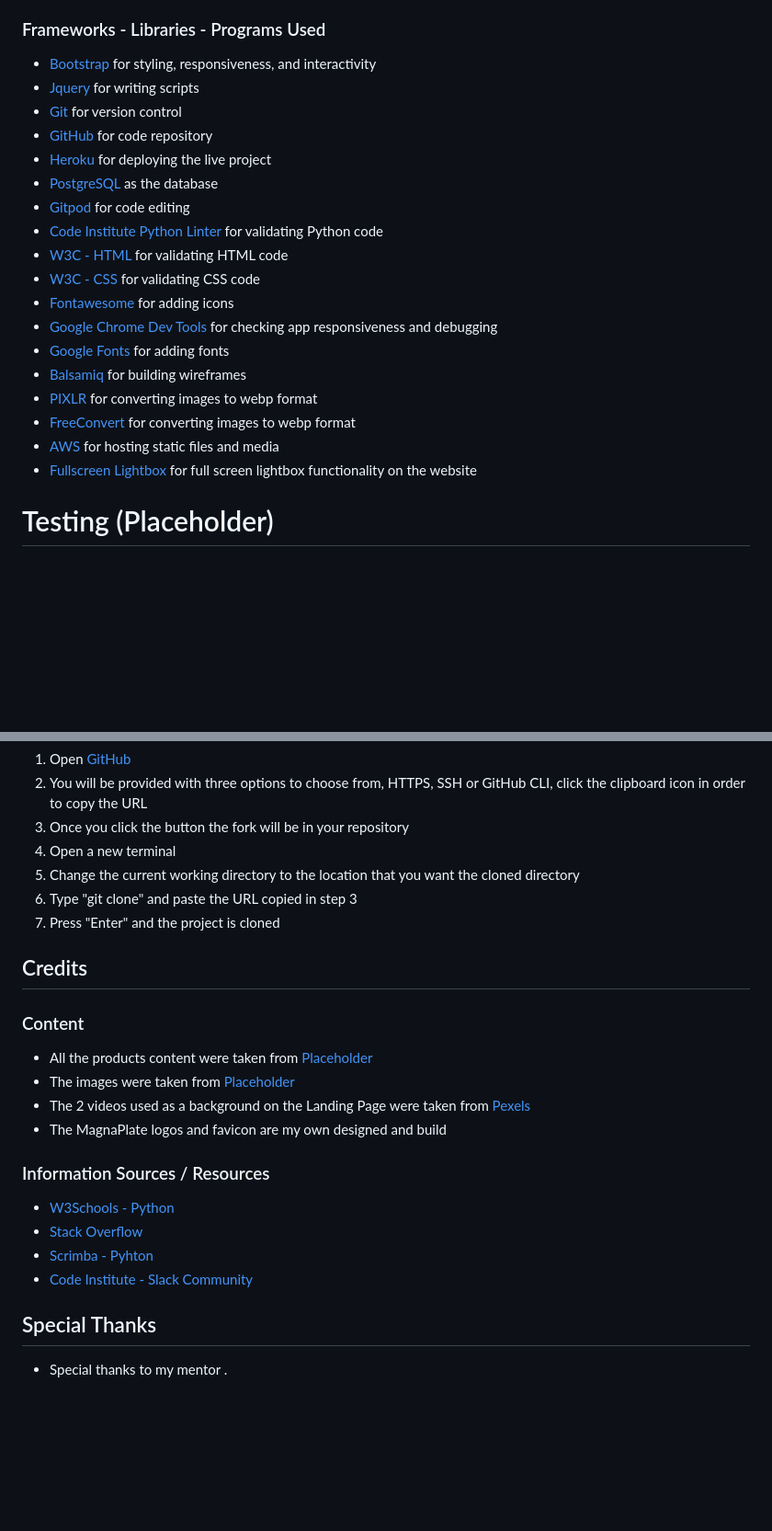
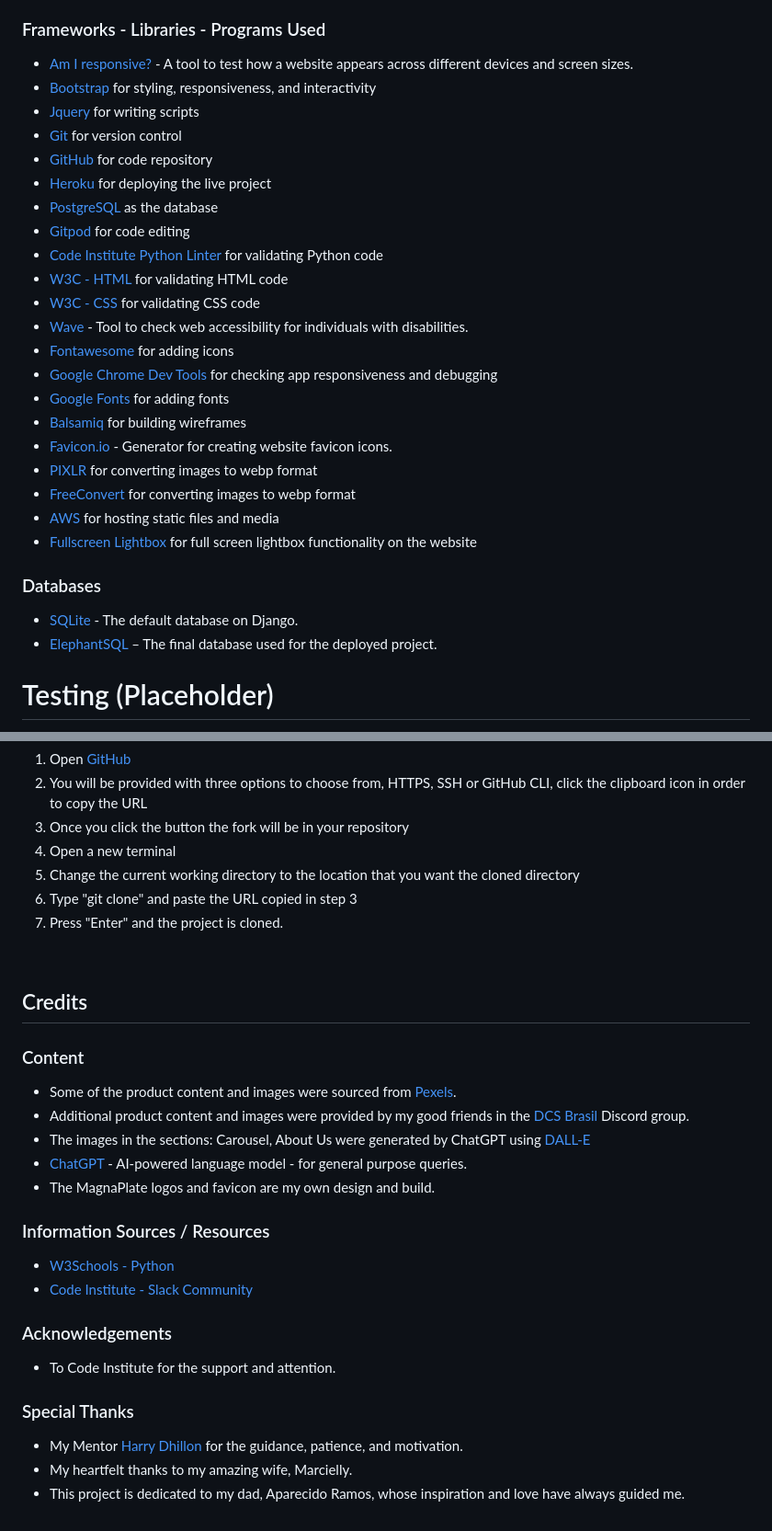
Before and after one commit to Freedy-FR/CI-P5-MagnaPlate, a Markdown page: README.md, 2 parts joined by grey strips. Shown at 92% size. Drawn GitHub-style; blank space fills up the shorter version.

Commit message:
docs: :memo: Add credits section to documentation readme file

```diff
--- a/README.md
+++ b/README.md
@@ -1225,6 +1225,7 @@ Search Engine Optimisation or SEO techniques were adopted to try to create more
 
 ### Frameworks - Libraries - Programs Used
 
+- [Am I responsive?](https://ui.dev/amiresponsive) - A tool to test how a website appears across different devices and screen sizes.
 - [Bootstrap](https://getbootstrap.com/) for styling, responsiveness, and interactivity
 - [Jquery](https://jquery.com/) for writing scripts
 - [Git](https://git-scm.com/) for version control
@@ -1235,14 +1236,21 @@ Search Engine Optimisation or SEO techniques were adopted to try to create more
 - [Code Institute Python Linter](https://pep8ci.herokuapp.com/) for validating Python code
 - [W3C - HTML](https://validator.w3.org/) for validating HTML code
 - [W3C - CSS](https://jigsaw.w3.org/css-validator/) for validating CSS code
+- [Wave](https://wave.webaim.org/) - Tool to check web accessibility for individuals with disabilities.
 - [Fontawesome](https://fontawesome.com/) for adding icons
 - [Google Chrome Dev Tools](https://developer.chrome.com/docs/devtools/) for checking app responsiveness and debugging
 - [Google Fonts](https://fonts.google.com/) for adding fonts
 - [Balsamiq](https://balsamiq.com/) for building wireframes
+- [Favicon.io](https://favicon.io/) - Generator for creating website favicon icons.
 - [PIXLR](https://pixlr.com) for converting images to webp format
 - [FreeConvert](https://www.freeconvert.com/webp-converter) for converting images to webp format
 - [AWS](https://aws.amazon.com/) for hosting static files and media
 - [Fullscreen Lightbox](https://fslightbox.com/) for full screen lightbox functionality on the website
+
+### Databases
+
+* [SQLite](https://sqlite.org/index.html "SQLite") - The default database on Django.
+* [ElephantSQL](https://www.elephantsql.com/ "ElephantSQL") – The final database used for the deployed project.
 
 
 # Testing (Placeholder)
@@ -1492,24 +1500,31 @@ Below is a screenshot of the MagnaPlate - Stripe dashboard.
 4. Open a new terminal
 5. Change the current working directory to the location that you want the cloned directory
 6. Type "git clone" and paste the URL copied in step 3
-7. Press "Enter" and the project is cloned<br>
+7. Press "Enter" and the project is cloned.
+<br>
 
 ## Credits
 
 ### Content
 
-- All the products content were taken from [Placeholder](https:)
-- The images were taken from [Placeholder](https:)
-- The 2 videos used as a background on the Landing Page were taken from [Pexels](https://www.pexels.com/)
-- The MagnaPlate logos and favicon are my own designed and build<br>
+- Some of the product content and images were sourced from [Pexels](https://www.pexels.com/).
+- Additional product content and images were provided by my good friends in the [DCS Brasil](https://discord.gg/ZKabFhHdfn) Discord group.
+- The images in the sections: Carousel, About Us were generated by ChatGPT using [DALL-E](https://chatgpt.com/)
+- [ChatGPT](https://openai.com/chatgpt) - AI-powered language model - for general purpose queries.
+- The MagnaPlate logos and favicon are my own design and build.
+
 
 ### Information Sources / Resources
 
 - [W3Schools - Python](https://www.w3schools.com/python/)
-- [Stack Overflow](https://stackoverflow.com/)
-- [Scrimba - Pyhton](https://scrimba.com/learn/python)
 - [Code Institute - Slack Community](https://slack.com/)
 
-## Special Thanks
-
-- Special thanks to my mentor .
+### Acknowledgements
+
+- To Code Institute for the support and attention.
+
+### Special Thanks
+
+- My Mentor [Harry Dhillon](https://github.com/Harry-Leepz) for the guidance, patience, and motivation.
+- My heartfelt thanks to my amazing wife, Marcielly.
+- This project is dedicated to my dad, Aparecido Ramos, whose inspiration and love have always guided me.
```
Also changed, not shown: other parts of README.md (+12 -12 lines).
